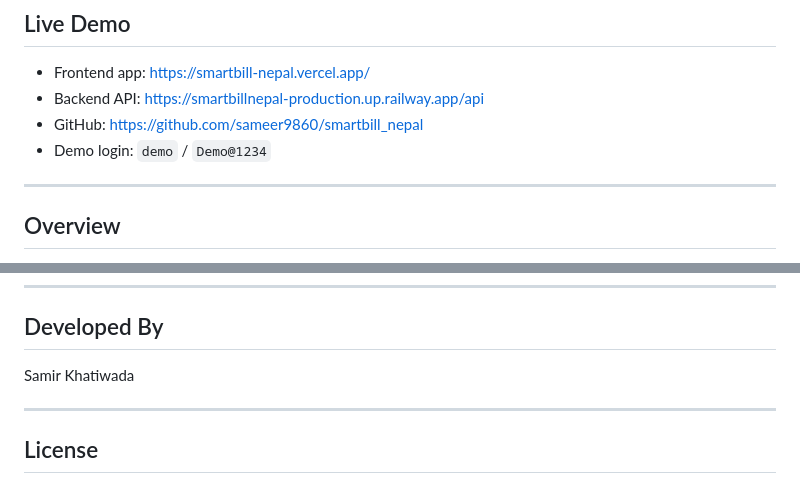
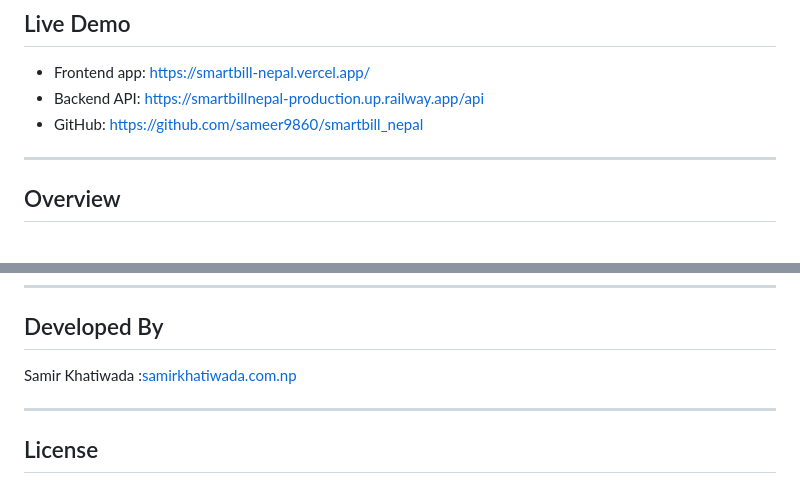
Before and after one commit to sameer9860/smartbill_nepal, a Markdown page: README.md, 2 parts joined by grey strips. GitHub-like rendering.

Commit message:
Feat : add developed by with link

```diff
--- a/README.md
+++ b/README.md
@@ -16,8 +16,6 @@ AI-powered billing, inventory, and business management system for Nepali small a
 - Frontend app: [https://smartbill-nepal.vercel.app/](https://smartbill-nepal.vercel.app/)
 - Backend API: [https://smartbillnepal-production.up.railway.app/api](https://smartbillnepal-production.up.railway.app/api)
 - GitHub: [https://github.com/sameer9860/smartbill_nepal](https://github.com/sameer9860/smartbill_nepal)
-- Demo login: `demo` / `Demo@1234`
-
 ---
 
 ## Overview
@@ -266,7 +264,7 @@ This allows multiple businesses to use the same deployment without sharing recor
 
 ## Developed By
 
-Samir Khatiwada
+Samir Khatiwada :[samirkhatiwada.com.np](samirkhatiwada.com.np)
 
 ---
 
```
